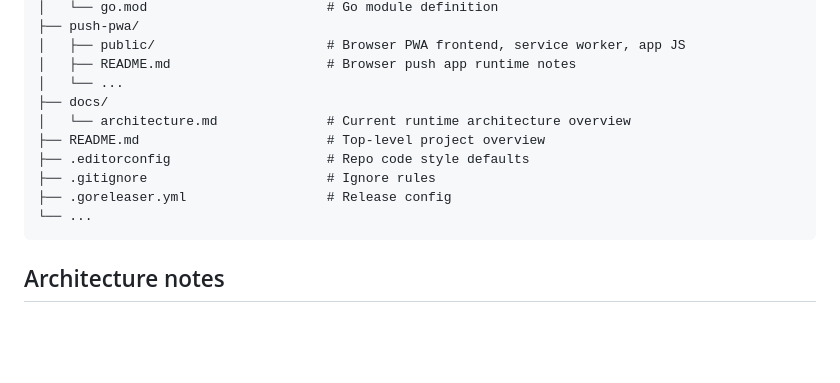
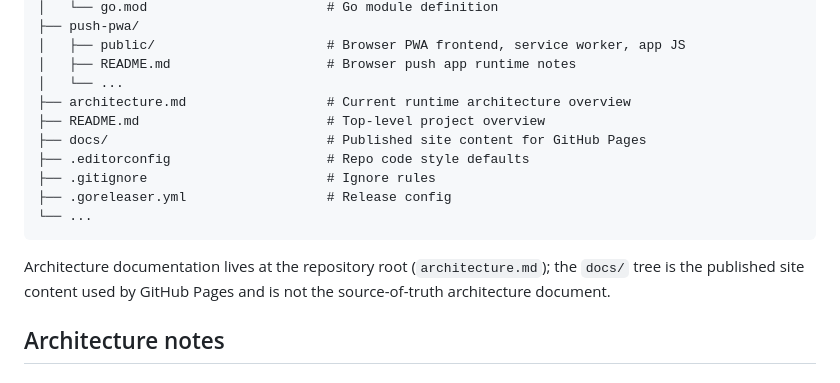
Before and after one commit to phieri/viking-bio-pwa, a Markdown page: .github/copilot-instructions.md, the part around the change. Rendered like a GitHub page; blank space fills up the shorter version.

Commit message:
Sync Copilot instructions with repo layout
Co-authored-by: phieri <12006381+phieri@users.noreply.github.com>

````diff
--- a/.github/copilot-instructions.md
+++ b/.github/copilot-instructions.md
@@ -82,14 +82,16 @@ that proves the relevant behaviour:
 │   ├── public/                      # Browser PWA frontend, service worker, app JS
 │   ├── README.md                    # Browser push app runtime notes
 │   └── ...
-├── docs/
-│   └── architecture.md              # Current runtime architecture overview
+├── architecture.md                  # Current runtime architecture overview
 ├── README.md                        # Top-level project overview
+├── docs/                            # Published site content for GitHub Pages
 ├── .editorconfig                    # Repo code style defaults
 ├── .gitignore                       # Ignore rules
 ├── .goreleaser.yml                  # Release config
 └── ...
 ```
+
+Architecture documentation lives at the repository root (`architecture.md`); the `docs/` tree is the published site content used by GitHub Pages and is not the source-of-truth architecture document.
 
 ## Architecture notes
 
````
